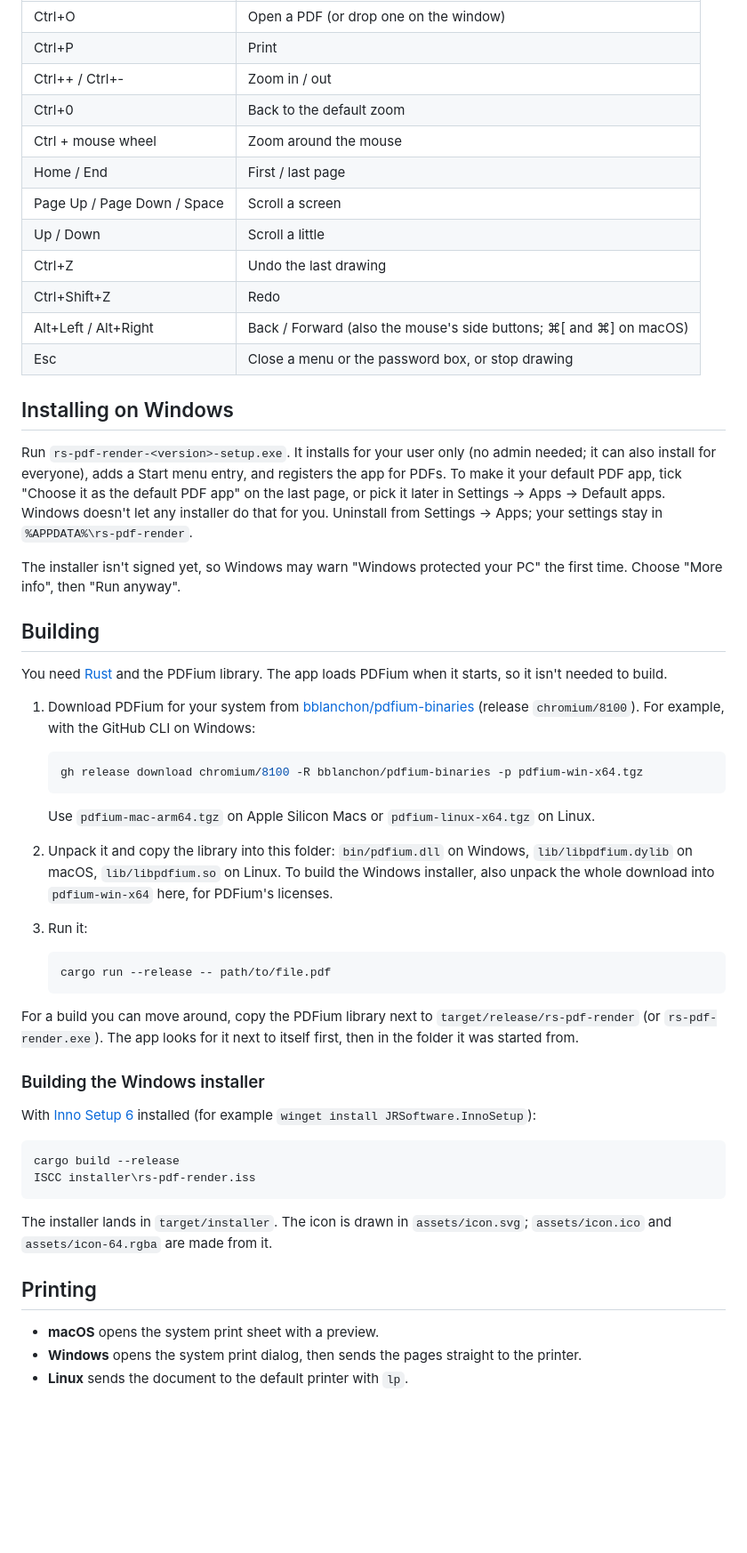
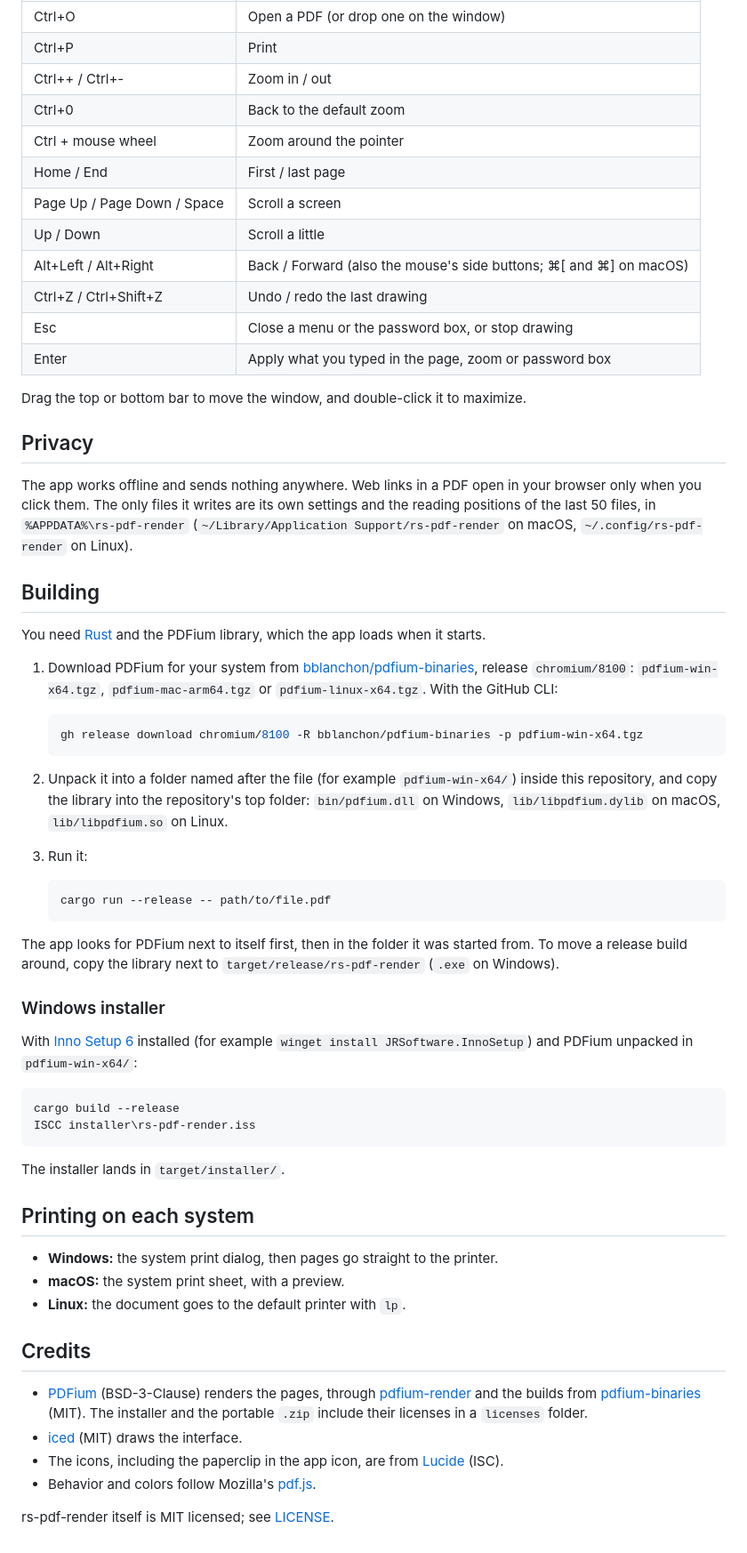
Before and after one commit to MelanCloud/rs-pdf-render, a Markdown page: README.md, the part around one of its changes. Shown at 89% size. Drawn GitHub-style; blank space fills up the shorter version.

````diff
--- a/README.md
+++ b/README.md
@@ -30,46 +77,44 @@ On macOS, use ⌘ instead of Ctrl.
 | Ctrl+P | Print |
 | Ctrl++ / Ctrl+- | Zoom in / out |
 | Ctrl+0 | Back to the default zoom |
-| Ctrl + mouse wheel | Zoom around the mouse |
+| Ctrl + mouse wheel | Zoom around the pointer |
 | Home / End | First / last page |
 | Page Up / Page Down / Space | Scroll a screen |
 | Up / Down | Scroll a little |
-| Ctrl+Z | Undo the last drawing |
-| Ctrl+Shift+Z | Redo |
 | Alt+Left / Alt+Right | Back / Forward (also the mouse's side buttons; ⌘[ and ⌘] on macOS) |
+| Ctrl+Z / Ctrl+Shift+Z | Undo / redo the last drawing |
 | Esc | Close a menu or the password box, or stop drawing |
+| Enter | Apply what you typed in the page, zoom or password box |
 
-## Installing on Windows
+Drag the top or bottom bar to move the window, and double-click it to
+maximize.
 
-Run `rs-pdf-render-<version>-setup.exe`. It installs for your user only (no
-admin needed; it can also install for everyone), adds a Start menu entry, and
-registers the app for PDFs. To make it your default PDF app, tick "Choose it
-as the default PDF app" on the last page, or pick it later in Settings → Apps
-→ Default apps. Windows doesn't let any installer do that for you. Uninstall
-from Settings → Apps; your settings stay in `%APPDATA%\rs-pdf-render`.
+## Privacy
 
-The installer isn't signed yet, so Windows may warn "Windows protected your
-PC" the first time. Choose "More info", then "Run anyway".
+The app works offline and sends nothing anywhere. Web links in a PDF open in
+your browser only when you click them. The only files it writes are its own
+settings and the reading positions of the last 50 files, in
+`%APPDATA%\rs-pdf-render` (`~/Library/Application Support/rs-pdf-render` on
+macOS, `~/.config/rs-pdf-render` on Linux).
 
 ## Building
 
-You need [Rust](https://rustup.rs) and the PDFium library. The app loads
-PDFium when it starts, so it isn't needed to build.
+You need [Rust](https://rustup.rs) and the PDFium library, which the app
+loads when it starts.
 
 1. Download PDFium for your system from
-   [bblanchon/pdfium-binaries](https://github.com/bblanchon/pdfium-binaries/releases/tag/chromium%2F8100)
-   (release `chromium/8100`). For example, with the GitHub CLI on Windows:
+   [bblanchon/pdfium-binaries](https://github.com/bblanchon/pdfium-binaries/releases/tag/chromium%2F8100),
+   release `chromium/8100`: `pdfium-win-x64.tgz`, `pdfium-mac-arm64.tgz` or
+   `pdfium-linux-x64.tgz`. With the GitHub CLI:
 
    ```sh
    gh release download chromium/8100 -R bblanchon/pdfium-binaries -p pdfium-win-x64.tgz
    ```
 
-   Use `pdfium-mac-arm64.tgz` on Apple Silicon Macs or `pdfium-linux-x64.tgz` on Linux.
-
-2. Unpack it and copy the library into this folder: `bin/pdfium.dll` on
-   Windows, `lib/libpdfium.dylib` on macOS, `lib/libpdfium.so` on Linux. To
-   build the Windows installer, also unpack the whole download into
-   `pdfium-win-x64` here, for PDFium's licenses.
+2. Unpack it into a folder named after the file (for example
+   `pdfium-win-x64/`) inside this repository, and copy the library into the
+   repository's top folder: `bin/pdfium.dll` on Windows,
+   `lib/libpdfium.dylib` on macOS, `lib/libpdfium.so` on Linux.
 
 3. Run it:
 
@@ -77,27 +122,40 @@ PDFium when it starts, so it isn't needed to build.
    cargo run --release -- path/to/file.pdf
    ```
 
-For a build you can move around, copy the PDFium library next to
-`target/release/rs-pdf-render` (or `rs-pdf-render.exe`). The app looks for it
-next to itself first, then in the folder it was started from.
+The app looks for PDFium next to itself first, then in the folder it was
+started from. To move a release build around, copy the library next to
+`target/release/rs-pdf-render` (`.exe` on Windows).
 
-### Building the Windows installer
+### Windows installer
 
-With [Inno Setup 6](https://jrsoftware.org/isinfo.php) installed (for
-example `winget install JRSoftware.InnoSetup`):
+With [Inno Setup 6](https://jrsoftware.org/isinfo.php) installed (for example
+`winget install JRSoftware.InnoSetup`) and PDFium unpacked in
+`pdfium-win-x64/`:
 
 ```sh
 cargo build --release
 ISCC installer\rs-pdf-render.iss
 ```
 
-The installer lands in `target/installer`. The icon is drawn in
-`assets/icon.svg`; `assets/icon.ico` and `assets/icon-64.rgba` are made from
-it.
+The installer lands in `target/installer/`.
 
-## Printing
+## Printing on each system
 
-- **macOS** opens the system print sheet with a preview.
-- **Windows** opens the system print dialog, then sends the pages straight to
-  the printer.
-- **Linux** sends the document to the default printer with `lp`.
+- **Windows:** the system print dialog, then pages go straight to the
+  printer.
+- **macOS:** the system print sheet, with a preview.
+- **Linux:** the document goes to the default printer with `lp`.
+
+## Credits
+
+- [PDFium](https://pdfium.googlesource.com/pdfium/) (BSD-3-Clause) renders the
+  pages, through [pdfium-render](https://github.com/ajrcarey/pdfium-render) and
+  the builds from [pdfium-binaries](https://github.com/bblanchon/pdfium-binaries)
+  (MIT). The installer and the portable `.zip` include their licenses in a
+  `licenses` folder.
+- [iced](https://github.com/iced-rs/iced) (MIT) draws the interface.
+- The icons, including the paperclip in the app icon, are from
+  [Lucide](https://lucide.dev) (ISC).
+- Behavior and colors follow Mozilla's [pdf.js](https://github.com/mozilla/pdf.js).
+
+rs-pdf-render itself is MIT licensed; see [LICENSE](LICENSE).
````
Also changed, not shown: other parts of README.md (+67 -20 lines), docs/screenshot.png (added), 3 other files.
